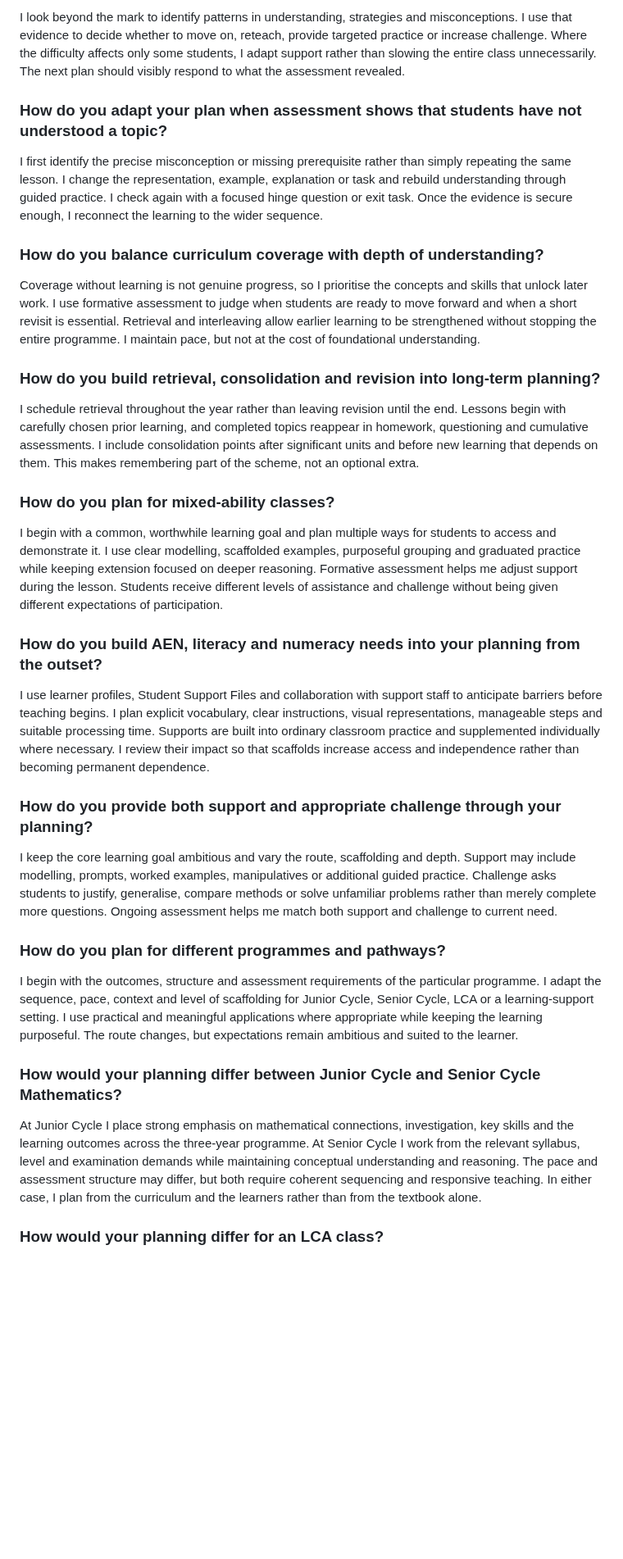
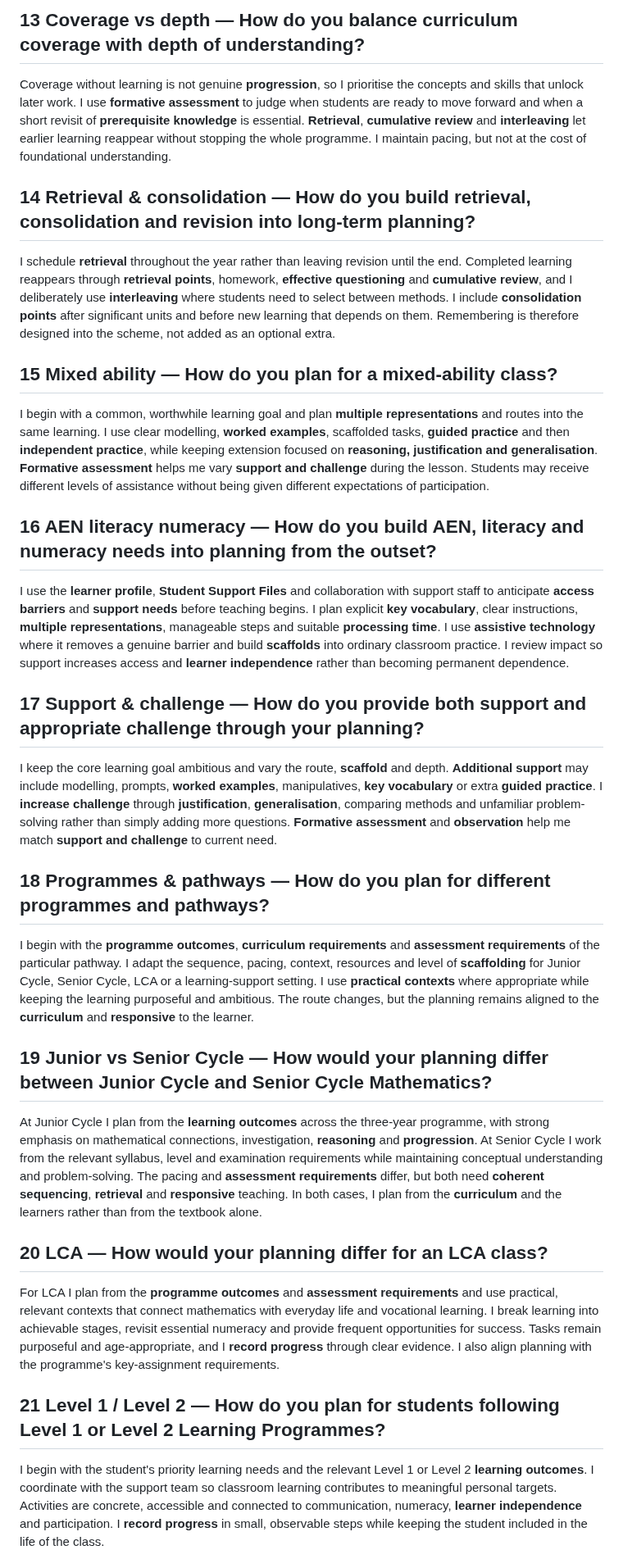
Before and after one commit to ronandownes/education, a Markdown page: content/practice/planning-curriculum.md, the part around one of its changes. Shown at 82% size. Drawn GitHub-style; blank space fills up the shorter version.

```diff
--- a/content/practice/planning-curriculum.md
+++ b/content/practice/planning-curriculum.md
@@ -66,37 +108,38 @@ I combine handover information with short, low-stakes retrieval and diagnostic t
 
-I look beyond the mark to identify patterns in understanding, strategies and misconceptions. I use that evidence to decide whether to move on, reteach, provide targeted practice or increase challenge. Where the difficulty affects only some students, I adapt support rather than slowing the entire class unnecessarily. The next plan should visibly respond to what the assessment revealed.
+## 13 Coverage vs depth — How do you balance curriculum coverage with depth of understanding?
 
-### How do you adapt your plan when assessment shows that students have not understood a topic?
+Coverage without learning is not genuine **progression**, so I prioritise the concepts and skills that unlock later work. I use **formative assessment** to judge when students are ready to move forward and when a short revisit of **prerequisite knowledge** is essential. **Retrieval**, **cumulative review** and **interleaving** let earlier learning reappear without stopping the whole programme. I maintain pacing, but not at the cost of foundational understanding.
 
-I first identify the precise misconception or missing prerequisite rather than simply repeating the same lesson. I change the representation, example, explanation or task and rebuild understanding through guided practice. I check again with a focused hinge question or exit task. Once the evidence is secure enough, I reconnect the learning to the wider sequence.
+## 14 Retrieval & consolidation — How do you build retrieval, consolidation and revision into long-term planning?
 
-### How do you balance curriculum coverage with depth of understanding?
+I schedule **retrieval** throughout the year rather than leaving revision until the end. Completed learning reappears through **retrieval points**, homework, **effective questioning** and **cumulative review**, and I deliberately use **interleaving** where students need to select between methods. I include **consolidation points** after significant units and before new learning that depends on them. Remembering is therefore designed into the scheme, not added as an optional extra.
 
-Coverage without learning is not genuine progress, so I prioritise the concepts and skills that unlock later work. I use formative assessment to judge when students are ready to move forward and when a short revisit is essential. Retrieval and interleaving allow earlier learning to be strengthened without stopping the entire programme. I maintain pace, but not at the cost of foundational understanding.
+## 15 Mixed ability — How do you plan for a mixed-ability class?
 
-### How do you build retrieval, consolidation and revision into long-term planning?
+I begin with a common, worthwhile learning goal and plan **multiple representations** and routes into the same learning. I use clear modelling, **worked examples**, scaffolded tasks, **guided practice** and then **independent practice**, while keeping extension focused on **reasoning, justification and generalisation**. **Formative assessment** helps me vary **support and challenge** during the lesson. Students may receive different levels of assistance without being given different expectations of participation.
 
-I schedule retrieval throughout the year rather than leaving revision until the end. Lessons begin with carefully chosen prior learning, and completed topics reappear in homework, questioning and cumulative assessments. I include consolidation points after significant units and before new learning that depends on them. This makes remembering part of the scheme, not an optional extra.
+## 16 AEN literacy numeracy — How do you build AEN, literacy and numeracy needs into planning from the outset?
 
-### How do you plan for mixed-ability classes?
+I use the **learner profile**, **Student Support Files** and collaboration with support staff to anticipate **access barriers** and **support needs** before teaching begins. I plan explicit **key vocabulary**, clear instructions, **multiple representations**, manageable steps and suitable **processing time**. I use **assistive technology** where it removes a genuine barrier and build **scaffolds** into ordinary classroom practice. I review impact so support increases access and **learner independence** rather than becoming permanent dependence.
 
-I begin with a common, worthwhile learning goal and plan multiple ways for students to access and demonstrate it. I use clear modelling, scaffolded examples, purposeful grouping and graduated practice while keeping extension focused on deeper reasoning. Formative assessment helps me adjust support during the lesson. Students receive different levels of assistance and challenge without being given different expectations of participation.
+## 17 Support & challenge — How do you provide both support and appropriate challenge through your planning?
 
-### How do you build AEN, literacy and numeracy needs into your planning from the outset?
+I keep the core learning goal ambitious and vary the route, **scaffold** and depth. **Additional support** may include modelling, prompts, **worked examples**, manipulatives, **key vocabulary** or extra **guided practice**. I **increase challenge** through **justification**, **generalisation**, comparing methods and unfamiliar problem-solving rather than simply adding more questions. **Formative assessment** and **observation** help me match **support and challenge** to current need.
 
-I use learner profiles, Student Support Files and collaboration with support staff to anticipate barriers before teaching begins. I plan explicit vocabulary, clear instructions, visual representations, manageable steps and suitable processing time. Supports are built into ordinary classroom practice and supplemented individually where necessary. I review their impact so that scaffolds increase access and independence rather than becoming permanent dependence.
+<a id="how-do-you-plan-for-different-programmes-and-pathways"></a>
+## 18 Programmes & pathways — How do you plan for different programmes and pathways?
 
-### How do you provide both support and appropriate challenge through your planning?
+I begin with the **programme outcomes**, **curriculum requirements** and **assessment requirements** of the particular pathway. I adapt the sequence, pacing, context, resources and level of **scaffolding** for Junior Cycle, Senior Cycle, LCA or a learning-support setting. I use **practical contexts** where appropriate while keeping the learning purposeful and ambitious. The route changes, but the planning remains aligned to the **curriculum** and **responsive** to the learner.
 
-I keep the core learning goal ambitious and vary the route, scaffolding and depth. Support may include modelling, prompts, worked examples, manipulatives or additional guided practice. Challenge asks students to justify, generalise, compare methods or solve unfamiliar problems rather than merely complete more questions. Ongoing assessment helps me match both support and challenge to current need.
+## 19 Junior vs Senior Cycle — How would your planning differ between Junior Cycle and Senior Cycle Mathematics?
 
-### How do you plan for different programmes and pathways?
+At Junior Cycle I plan from the **learning outcomes** across the three-year programme, with strong emphasis on mathematical connections, investigation, **reasoning** and **progression**. At Senior Cycle I work from the relevant syllabus, level and examination requirements while maintaining conceptual understanding and problem-solving. The pacing and **assessment requirements** differ, but both need **coherent sequencing**, **retrieval** and **responsive** teaching. In both cases, I plan from the **curriculum** and the learners rather than from the textbook alone.
 
-I begin with the outcomes, structure and assessment requirements of the particular programme. I adapt the sequence, pace, context and level of scaffolding for Junior Cycle, Senior Cycle, LCA or a learning-support setting. I use practical and meaningful applications where appropriate while keeping the learning purposeful. The route changes, but expectations remain ambitious and suited to the learner.
+## 20 LCA — How would your planning differ for an LCA class?
 
-### How would your planning differ between Junior Cycle and Senior Cycle Mathematics?
+For LCA I plan from the **programme outcomes** and **assessment requirements** and use practical, relevant contexts that connect mathematics with everyday life and vocational learning. I break learning into achievable stages, revisit essential numeracy and provide frequent opportunities for success. Tasks remain purposeful and age-appropriate, and I **record progress** through clear evidence. I also align planning with the programme's key-assignment requirements.
 
-At Junior Cycle I place strong emphasis on mathematical connections, investigation, key skills and the learning outcomes across the three-year programme. At Senior Cycle I work from the relevant syllabus, level and examination demands while maintaining conceptual understanding and reasoning. The pace and assessment structure may differ, but both require coherent sequencing and responsive teaching. In either case, I plan from the curriculum and the learners rather than from the textbook alone.
+## 21 Level 1 / Level 2 — How do you plan for students following Level 1 or Level 2 Learning Programmes?
 
-### How would your planning differ for an LCA class?
+I begin with the student's priority learning needs and the relevant Level 1 or Level 2 **learning outcomes**. I coordinate with the support team so classroom learning contributes to meaningful personal targets. Activities are concrete, accessible and connected to communication, numeracy, **learner independence** and participation. I **record progress** in small, observable steps while keeping the student included in the life of the class.
 
```
Also changed, not shown: other parts of content/practice/planning-curriculum.md (+79 -99 lines).
